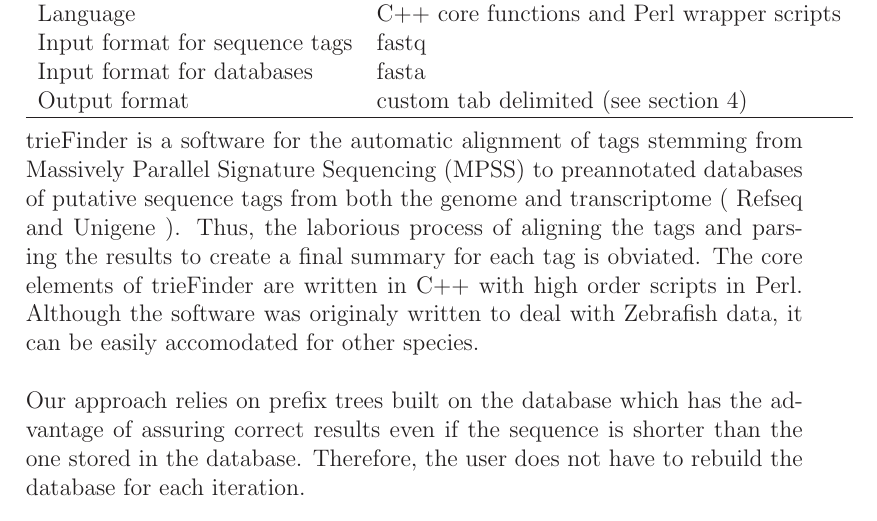
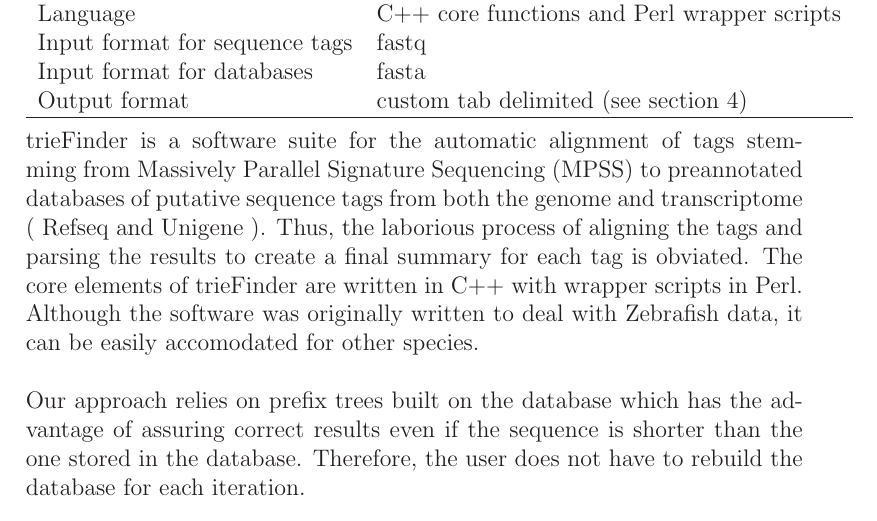
Before and after one commit to grenaud/trieFinder, a LaTeX document (readme.tex): part of page 2 of 5, cut so that both start at the same text. Compiled offline with LaTeX, dvips and Ghostscript.

Commit message:
Changed readme

```diff
--- a/readme.tex
+++ b/readme.tex
@@ -3,7 +3,7 @@
 \usepackage{amsmath}
 \usepackage{amsthm}
 \usepackage{amssymb}
-\usepackage[boxed]{algorithm2e}
+%\usepackage[boxed]{algorithm2e}
 \usepackage{color}
 
 %\usepackage{listings}
@@ -41,7 +41,7 @@ Output format  & custom tab delimited (see section \ref{sec:outformat}) \\
 \end{tabular}
 \\
 
-trieFinder is a software for the automatic alignment of tags stemming from Massively Parallel Signature Sequencing (MPSS) to preannotated databases of putative sequence tags from both the genome and transcriptome ( Refseq and Unigene ). Thus, the laborious process of aligning the tags and parsing the results to create a final summary for each tag is obviated. The core elements of trieFinder are written in C++ with high order scripts in Perl. Although the software was originaly written to deal with Zebrafish data, it can be easily accomodated for other species.  \\
+trieFinder is a software suite for the automatic alignment of tags stemming from Massively Parallel Signature Sequencing (MPSS) to preannotated databases of putative sequence tags from both the genome and transcriptome ( Refseq and Unigene ). Thus, the laborious process of aligning the tags and parsing the results to create a final summary for each tag is obviated. The core elements of trieFinder are written in C++ with wrapper scripts in Perl. Although the software was originally written to deal with Zebrafish data, it can be easily accomodated for other species.  \\
 
 Our approach relies on prefix trees built on the database which has the advantage of assuring correct results even if the sequence is shorter than the one stored in the database. Therefore, the user does not have to rebuild the database for each iteration. \\
 
```
Also changed, not shown: readme.pdf.
